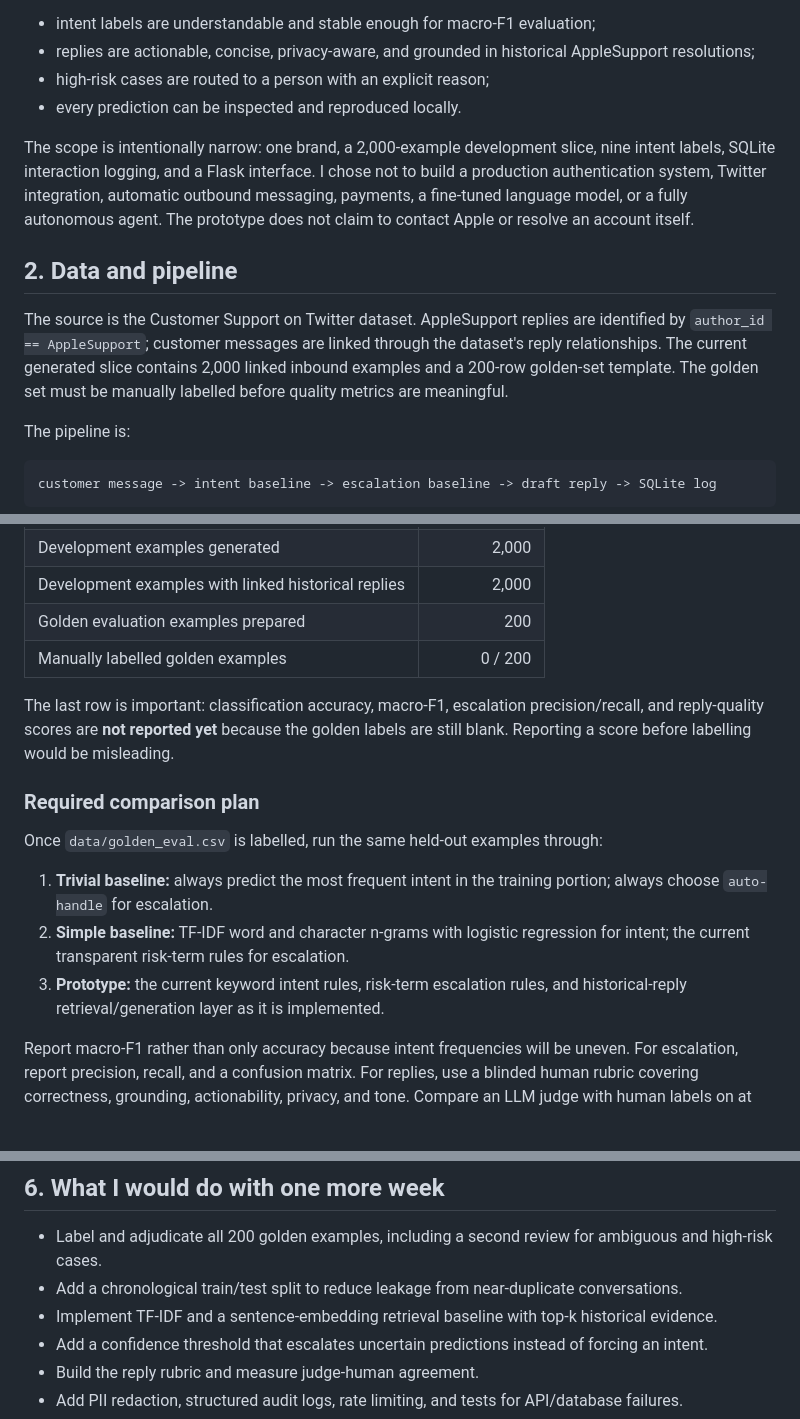
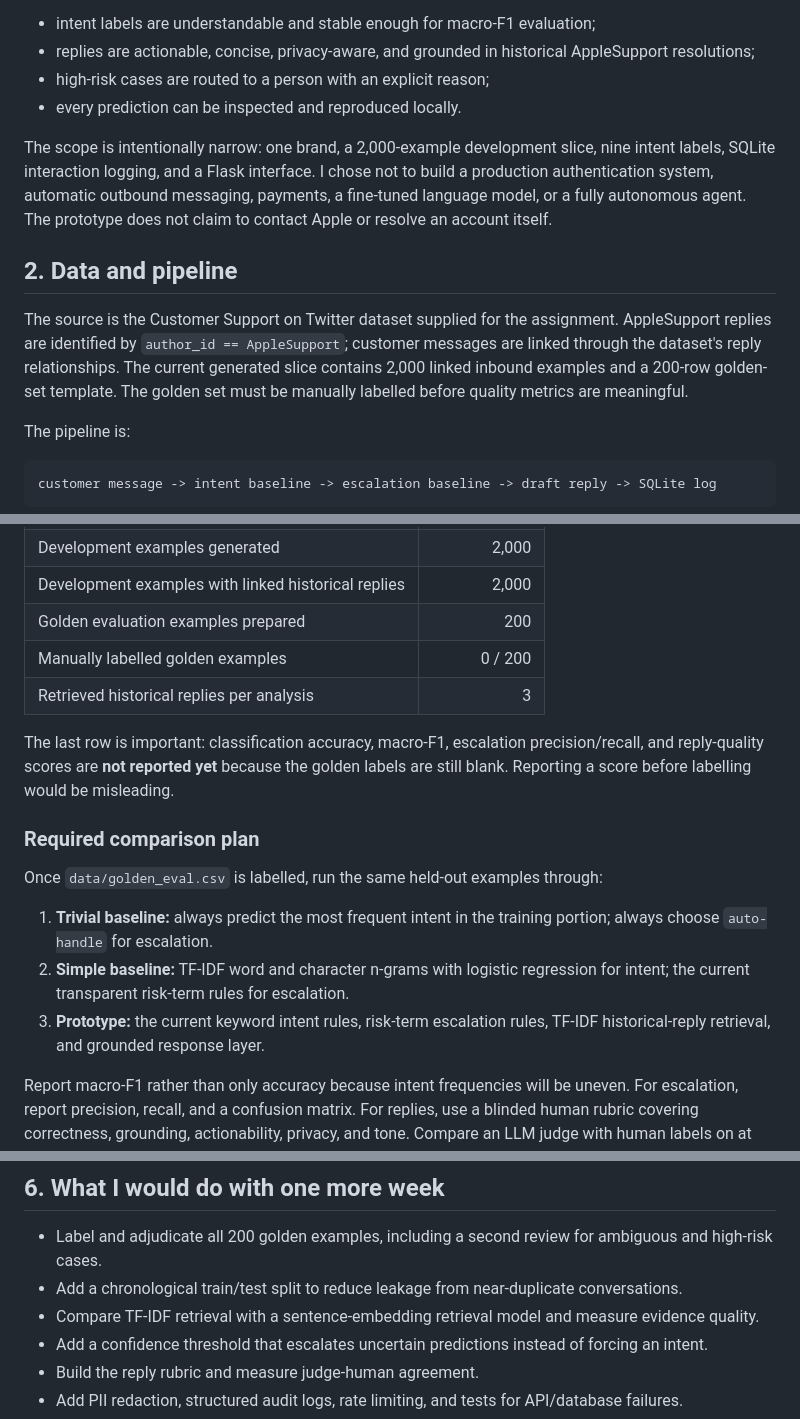
Before and after one commit to gamepatt78/applesupport-ai-agent, a Markdown page: REPORT.md, 3 parts joined by grey strips. GitHub-like rendering; blank space fills up the shorter version.

Commit message:
align report with Kaggle-only implementation

```diff
--- a/REPORT.md
+++ b/REPORT.md
@@ -11,11 +11,11 @@ For this prototype, "good" means:
 - high-risk cases are routed to a person with an explicit reason;
 - every prediction can be inspected and reproduced locally.
 
-The scope is intentionally narrow: one brand, a 2,000-example development slice, nine intent labels, SQLite interaction logging, and a Flask interface. I chose not to build a production authentication system, Twitter integration, automatic outbound messaging, payments, a fine-tuned language model, or a fully autonomous agent. The prototype does not claim to contact Apple or resolve an account itself.
+The scope is intentionally narrow: one brand, a 2,000-example development slice, nine intent labels, SQLite interaction logging, and a Flask interface. I chose not to build a production authentication system, automatic outbound messaging, payments, a fine-tuned language model, or a fully autonomous agent. The prototype does not claim to contact Apple or resolve an account itself.
 
 ## 2. Data and pipeline
 
-The source is the Customer Support on Twitter dataset. AppleSupport replies are identified by `author_id == AppleSupport`; customer messages are linked through the dataset's reply relationships. The current generated slice contains 2,000 linked inbound examples and a 200-row golden-set template. The golden set must be manually labelled before quality metrics are meaningful.
+The source is the Customer Support on Twitter dataset supplied for the assignment. AppleSupport replies are identified by `author_id == AppleSupport`; customer messages are linked through the dataset's reply relationships. The current generated slice contains 2,000 linked inbound examples and a 200-row golden-set template. The golden set must be manually labelled before quality metrics are meaningful.
 
 The pipeline is:
 
@@ -36,6 +36,7 @@ The Flask app exposes `POST /api/analyze`, `GET /api/history`, `GET /api/escalat
 | Development examples with linked historical replies | 2,000 |
 | Golden evaluation examples prepared | 200 |
 | Manually labelled golden examples | 0 / 200 |
+| Retrieved historical replies per analysis | 3 |
 
 The last row is important: classification accuracy, macro-F1, escalation precision/recall, and reply-quality scores are **not reported yet** because the golden labels are still blank. Reporting a score before labelling would be misleading.
 
@@ -45,7 +46,7 @@ Once `data/golden_eval.csv` is labelled, run the same held-out examples through:
 
 1. **Trivial baseline:** always predict the most frequent intent in the training portion; always choose `auto-handle` for escalation.
 2. **Simple baseline:** TF-IDF word and character n-grams with logistic regression for intent; the current transparent risk-term rules for escalation.
-3. **Prototype:** the current keyword intent rules, risk-term escalation rules, and historical-reply retrieval/generation layer as it is implemented.
+3. **Prototype:** the current keyword intent rules, risk-term escalation rules, TF-IDF historical-reply retrieval, and grounded response layer.
 
 Report macro-F1 rather than only accuracy because intent frequencies will be uneven. For escalation, report precision, recall, and a confusion matrix. For replies, use a blinded human rubric covering correctness, grounding, actionability, privacy, and tone. Compare an LLM judge with human labels on at least a sample and report agreement, not just the judge's score.
 
@@ -69,7 +70,7 @@ A trustworthy headline should state the sample size, label policy, class distrib
 
 - Label and adjudicate all 200 golden examples, including a second review for ambiguous and high-risk cases.
 - Add a chronological train/test split to reduce leakage from near-duplicate conversations.
-- Implement TF-IDF and a sentence-embedding retrieval baseline with top-k historical evidence.
+- Compare TF-IDF retrieval with a sentence-embedding retrieval model and measure evidence quality.
 - Add a confidence threshold that escalates uncertain predictions instead of forcing an intent.
 - Build the reply rubric and measure judge-human agreement.
 - Add PII redaction, structured audit logs, rate limiting, and tests for API/database failures.
```
